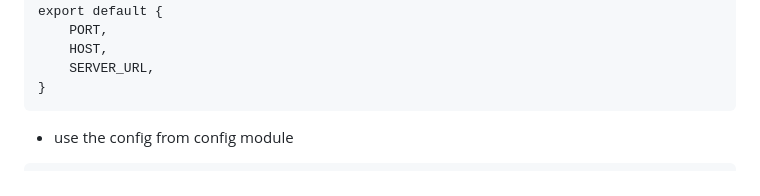
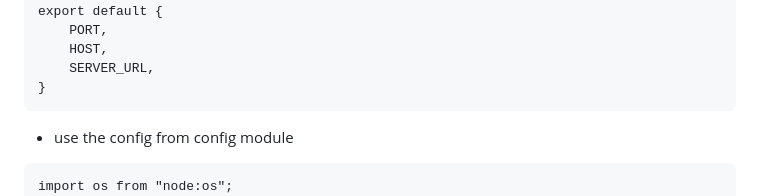
Before and after one commit to Faizal474/fullstack-project-one, a Markdown page: README.md, the part around the change. Drawn GitHub-style.

Commit message:
import os

````diff
--- a/README.md
+++ b/README.md
@@ -387,6 +387,7 @@ export default {
 
 - use the config from config module
 ```
+import os from "node:os";
 import config from "./config";
 ...
 ...
````
